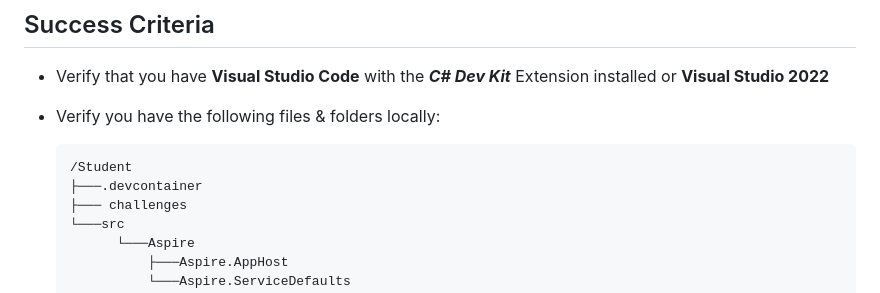
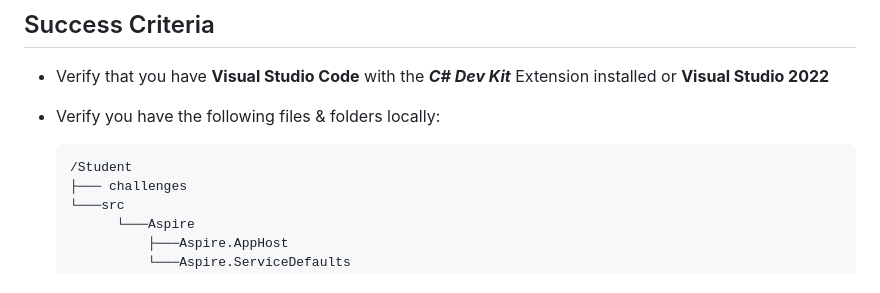
Before and after one commit to shwetaAgrawal/ai-developer, a Markdown page: challenges/Challenge-00.md, the part around the change. Rendered like a GitHub page.

````diff
--- a/challenges/Challenge-00.md
+++ b/challenges/Challenge-00.md
@@ -60,7 +60,6 @@ The rest of the challenges will refer to the relative paths inside the Git Repos
 
   ```text
   /Student
-  ├───.devcontainer
   ├─── challenges
   └───src
         └───Aspire
````
Also changed, not shown: challenges/Challenge-02.md (+23 -49 lines).
